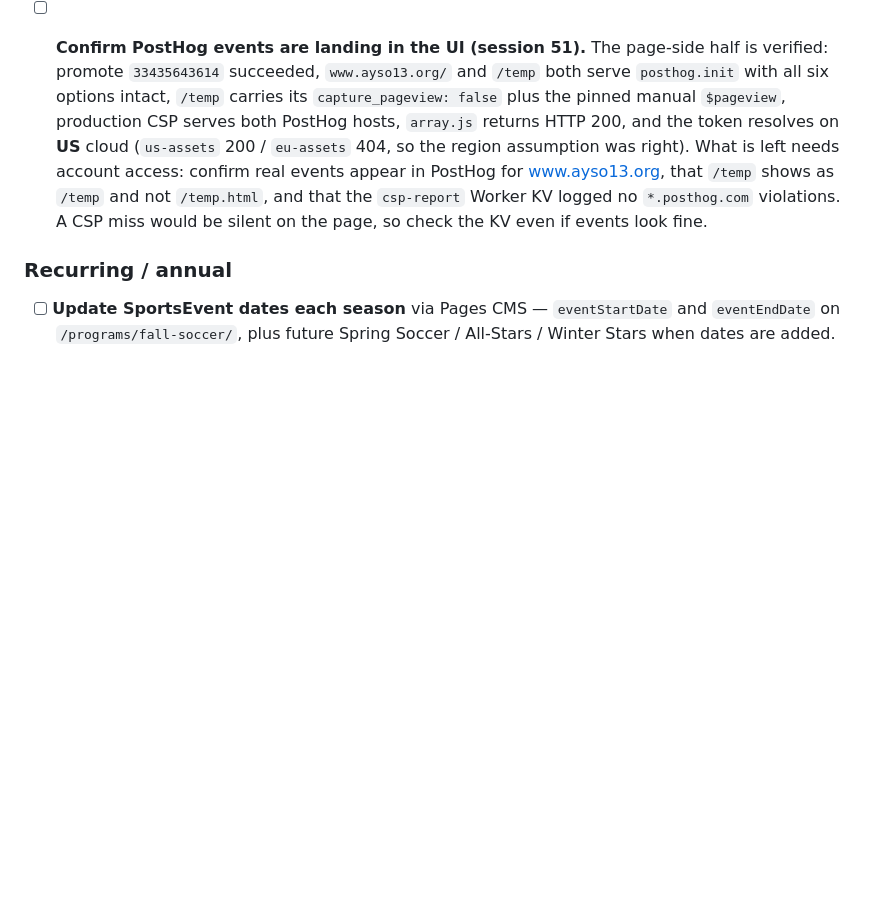
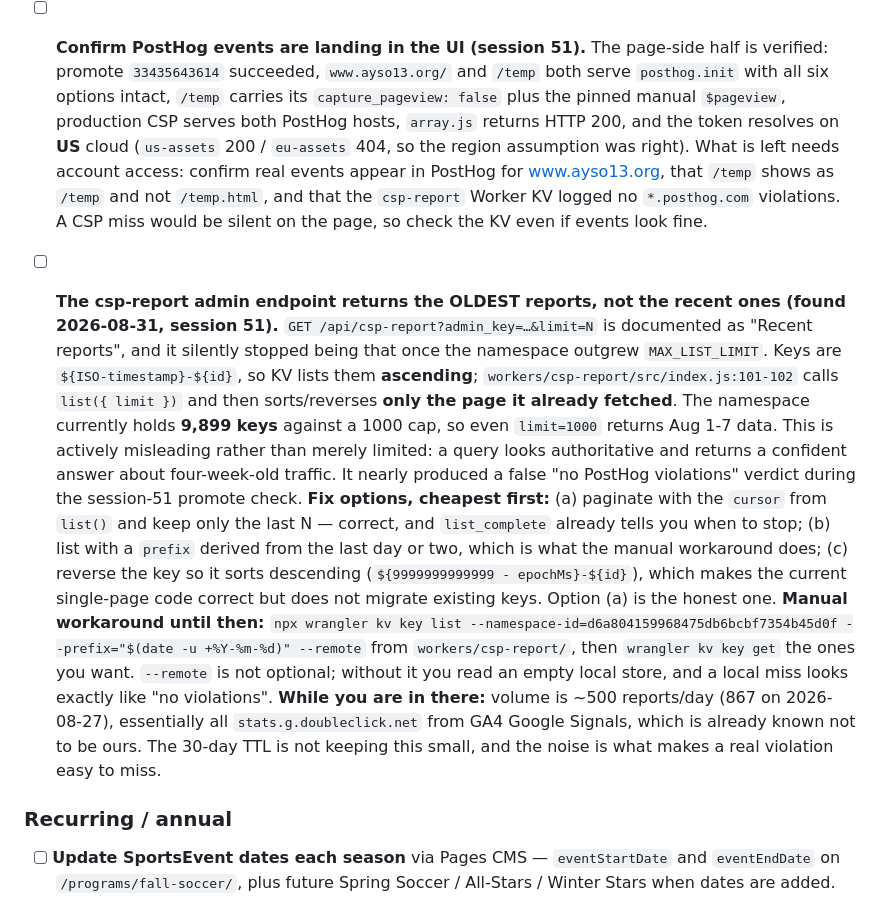
Before and after one commit to ayso-region-13/ayso-website, a Markdown page: todo.md, the part around the change. Rendered like a GitHub page; blank space fills up the shorter version.

Commit message:
docs(todo): csp-report admin endpoint shows oldest reports, not recent
Keys sort ascending by ISO timestamp and the worker reverses only the
page it fetched, so with 9,899 keys against a 1000 cap the endpoint
returns Aug 1-7 data while presenting it as recent. Nearly produced a
false clean verdict on the PostHog promote check.

Records the three fix options, the wrangler prefix workaround, and the
--remote trap that makes an empty local store look like no violations.

Co-Authored-By: Claude Opus 5 (1M context) <noreply@anthropic.com>

```diff
--- a/todo.md
+++ b/todo.md
@@ -44,6 +44,11 @@ _(None open.)_ The one dated item — dropping the AirNow OLD-endpoint fallback
 
 - [ ] **Confirm PostHog events are landing in the UI (session 51).** The page-side half is verified: promote `33435643614` succeeded, `www.ayso13.org/` and `/temp` both serve `posthog.init` with all six options intact, `/temp` carries its `capture_pageview: false` plus the pinned manual `$pageview`, production CSP serves both PostHog hosts, `array.js` returns HTTP 200, and the token resolves on **US** cloud (`us-assets` 200 / `eu-assets` 404, so the region assumption was right). What is left needs account access: confirm real events appear in PostHog for www.ayso13.org, that `/temp` shows as `/temp` and not `/temp.html`, and that the `csp-report` Worker KV logged no `*.posthog.com` violations. A CSP miss would be silent on the page, so check the KV even if events look fine.
 
+- [ ] **The csp-report admin endpoint returns the OLDEST reports, not the recent ones (found 2026-08-31, session 51).** `GET /api/csp-report?admin_key=…&limit=N` is documented as "Recent reports", and it silently stopped being that once the namespace outgrew `MAX_LIST_LIMIT`. Keys are `${ISO-timestamp}-${id}`, so KV lists them **ascending**; `workers/csp-report/src/index.js:101-102` calls `list({ limit })` and then sorts/reverses **only the page it already fetched**. The namespace currently holds **9,899 keys** against a 1000 cap, so even `limit=1000` returns Aug 1-7 data. This is actively misleading rather than merely limited: a query looks authoritative and returns a confident answer about four-week-old traffic. It nearly produced a false "no PostHog violations" verdict during the session-51 promote check.
+  **Fix options, cheapest first:** (a) paginate with the `cursor` from `list()` and keep only the last N — correct, and `list_complete` already tells you when to stop; (b) list with a `prefix` derived from the last day or two, which is what the manual workaround does; (c) reverse the key so it sorts descending (`${9999999999999 - epochMs}-${id}`), which makes the current single-page code correct but does not migrate existing keys. Option (a) is the honest one.
+  **Manual workaround until then:** `npx wrangler kv key list --namespace-id=d6a804159968475db6bcbf7354b45d0f --prefix="$(date -u +%Y-%m-%d)" --remote` from `workers/csp-report/`, then `wrangler kv key get` the ones you want. `--remote` is not optional; without it you read an empty local store, and a local miss looks exactly like "no violations".
+  **While you are in there:** volume is ~500 reports/day (867 on 2026-08-27), essentially all `stats.g.doubleclick.net` from GA4 Google Signals, which is already known not to be ours. The 30-day TTL is not keeping this small, and the noise is what makes a real violation easy to miss.
+
 ### Recurring / annual
 
 - [ ] **Update SportsEvent dates each season** via Pages CMS — `eventStartDate` and `eventEndDate` on `/programs/fall-soccer/`, plus future Spring Soccer / All-Stars / Winter Stars when dates are added.
```
